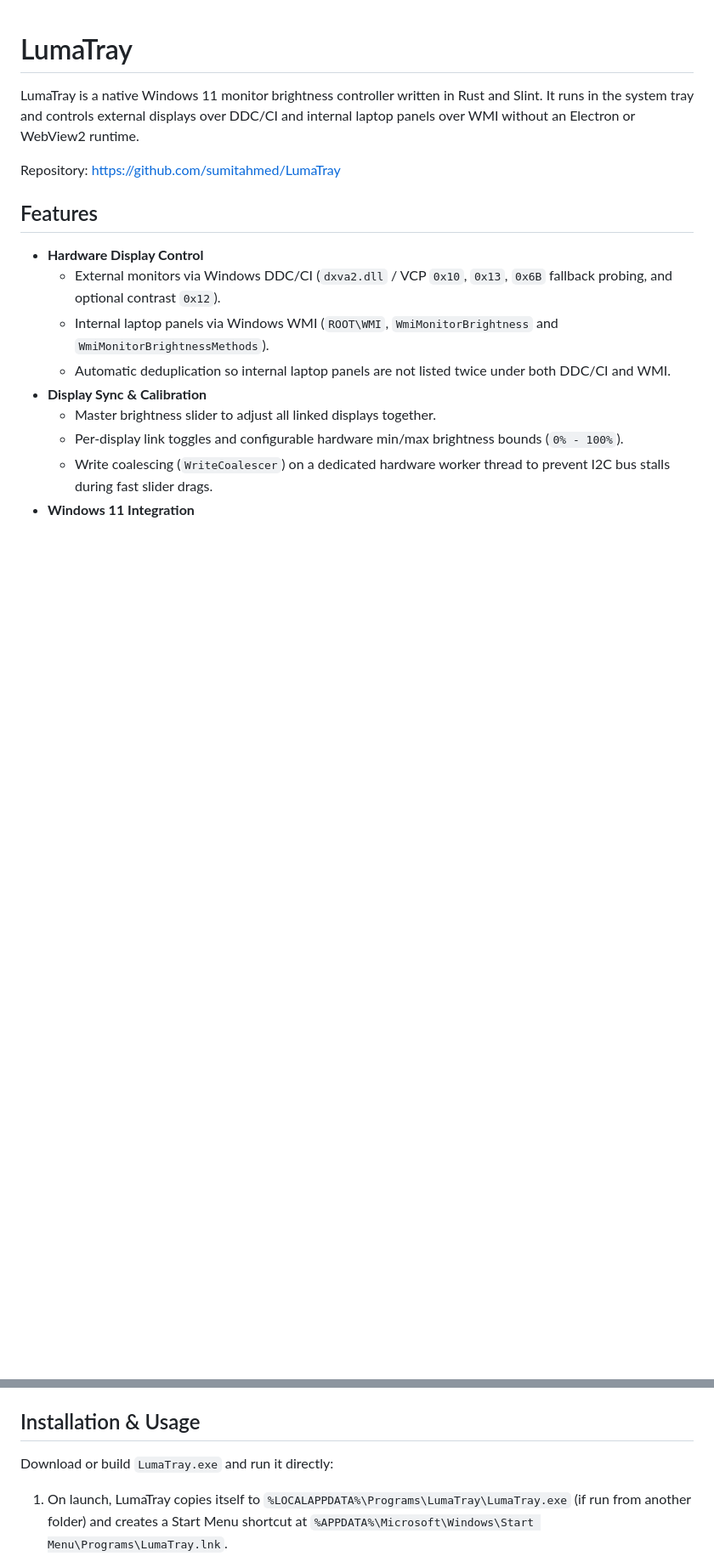
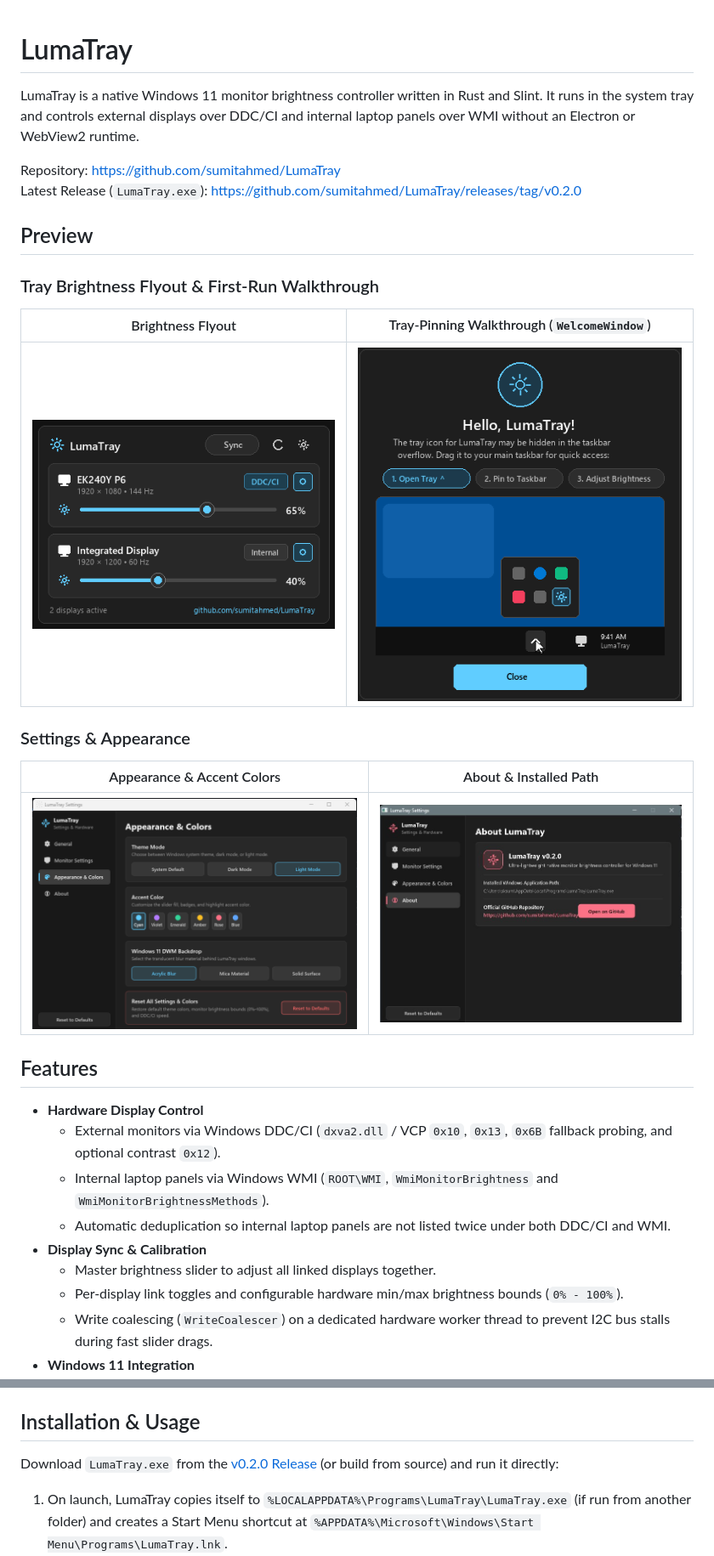
Before and after one commit to sumitahmed/LumaTray, a Markdown page: README.md, 2 parts joined by grey strips. Shown at 85% size. Rendered like a GitHub page; pictures changed too: docs/images/flyout-preview.png (added), docs/images/settings-about.png (added), docs/images/settings-appearance.png (added); blank space fills up the shorter version.

Commit message:
docs: add LumaTray UI screenshots and animated tray-pinning walkthrough GIF to README

```diff
--- a/README.md
+++ b/README.md
@@ -3,6 +3,21 @@
 LumaTray is a native Windows 11 monitor brightness controller written in Rust and Slint. It runs in the system tray and controls external displays over DDC/CI and internal laptop panels over WMI without an Electron or WebView2 runtime.
 
 Repository: https://github.com/sumitahmed/LumaTray
+Latest Release (`LumaTray.exe`): https://github.com/sumitahmed/LumaTray/releases/tag/v0.2.0
+
+## Preview
+
+### Tray Brightness Flyout & First-Run Walkthrough
+
+| Brightness Flyout | Tray-Pinning Walkthrough (`WelcomeWindow`) |
+| :---: | :---: |
+| ![LumaTray Brightness Flyout](docs/images/flyout-preview.png) | ![LumaTray Installation & Tray Pinning Walkthrough](docs/images/welcome-walkthrough.gif) |
+
+### Settings & Appearance
+
+| Appearance & Accent Colors | About & Installed Path |
+| :---: | :---: |
+| ![LumaTray Settings Appearance](docs/images/settings-appearance.png) | ![LumaTray Settings About](docs/images/settings-about.png) |
 
 ## Features
 
@@ -47,7 +62,7 @@ For full implementation details, module responsibilities, and threading diagrams
 
 ## Installation & Usage
 
-Download or build `LumaTray.exe` and run it directly:
+Download `LumaTray.exe` from the [v0.2.0 Release](https://github.com/sumitahmed/LumaTray/releases/tag/v0.2.0) (or build from source) and run it directly:
 
 1. On launch, LumaTray copies itself to `%LOCALAPPDATA%\Programs\LumaTray\LumaTray.exe` (if run from another folder) and creates a Start Menu shortcut at `%APPDATA%\Microsoft\Windows\Start Menu\Programs\LumaTray.lnk`.
 2. On first run, the "Hello, LumaTray!" walkthrough opens to show how to move the tray icon out of the Windows taskbar overflow menu.
```
Also changed, not shown: 1 other file.
